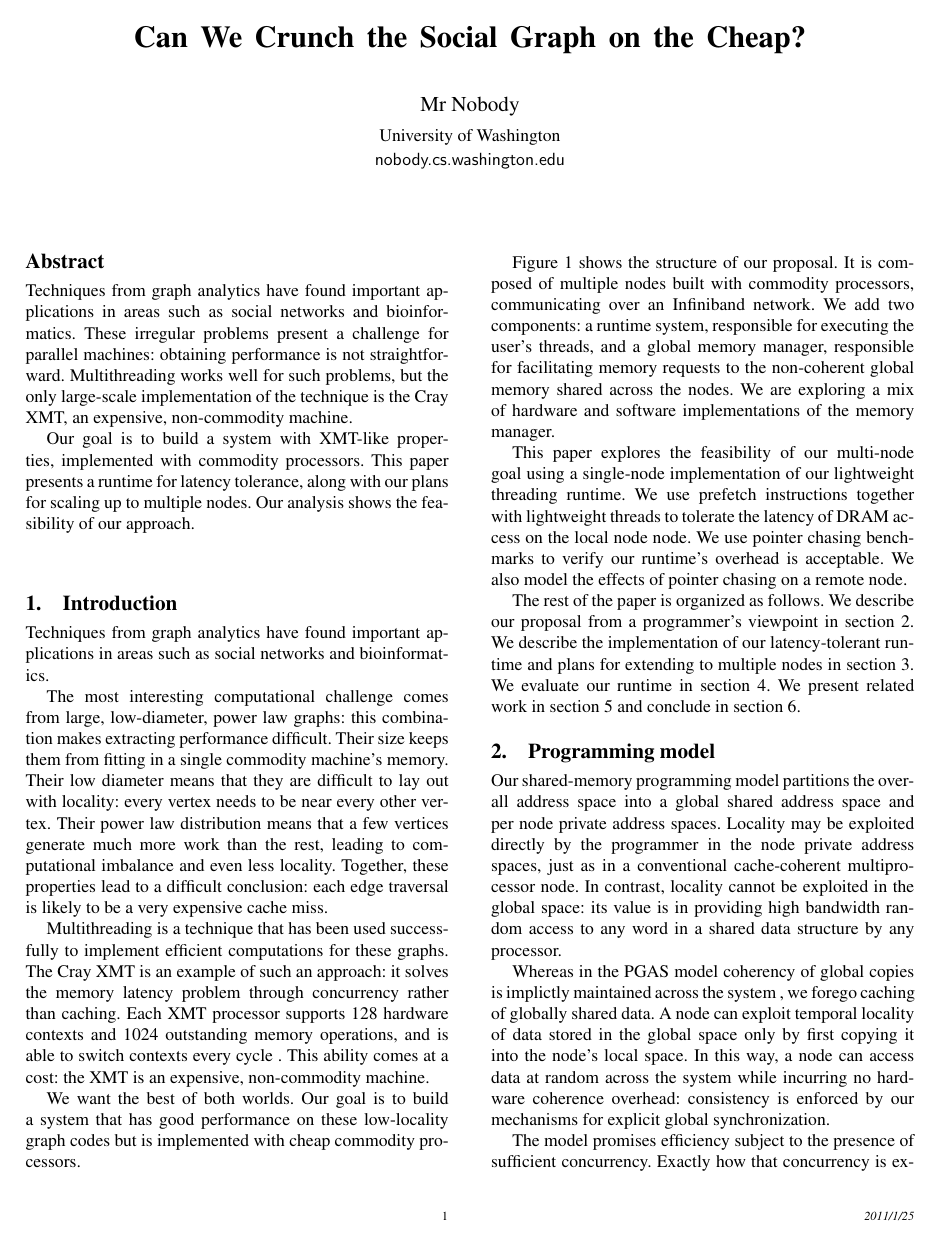
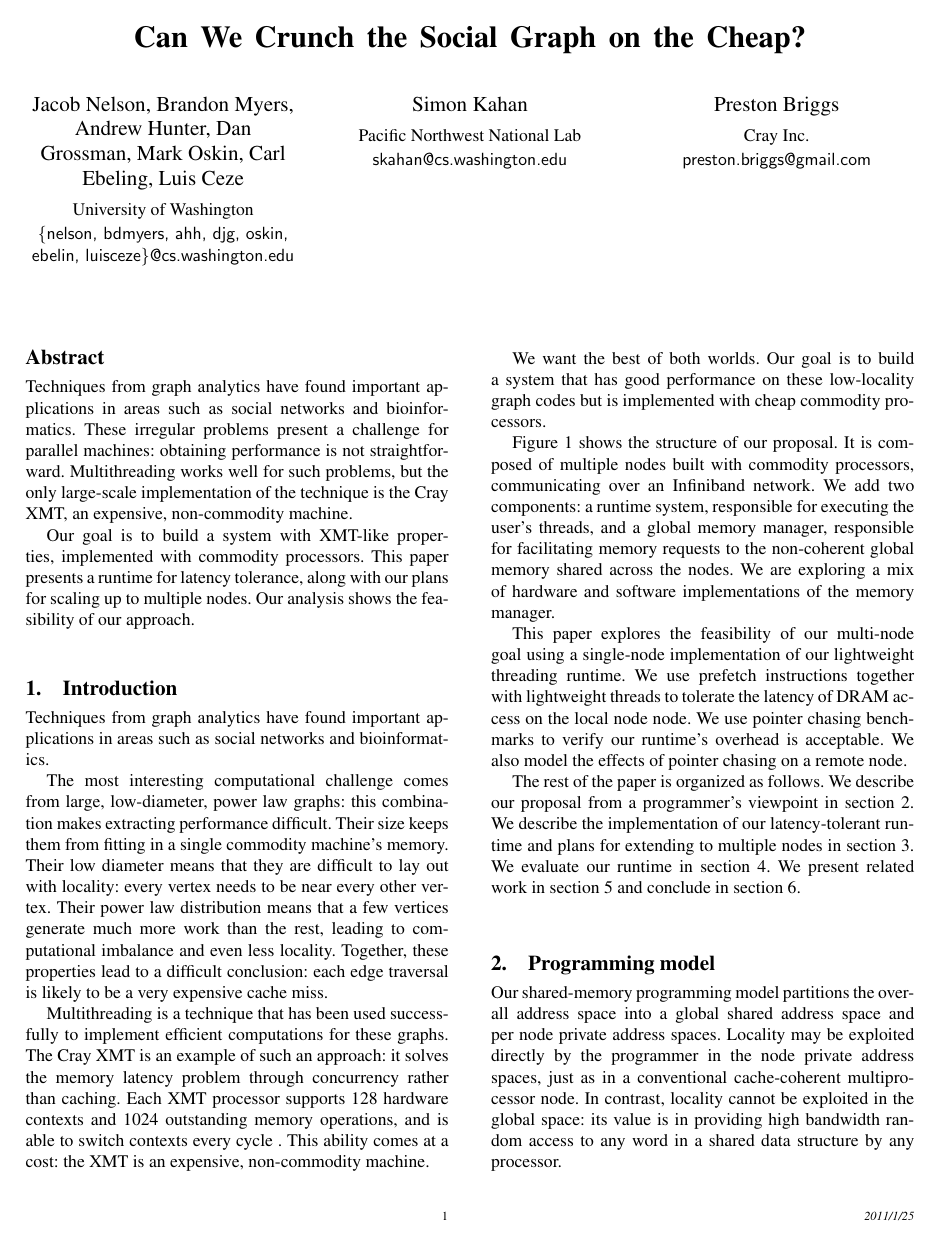
Before and after one commit to uwsampa/grappa, a LaTeX paper (doc/hotpar2011/softxmt-hotpar2011.tex): page 1 of 8. Compiled offline with pdfLaTeX; a missing font is replaced by an installed copy or a similar font.

Commit message:
fixed authors

```diff
--- a/doc/hotpar2011/softxmt-hotpar2011.tex
+++ b/doc/hotpar2011/softxmt-hotpar2011.tex
@@ -27,7 +27,13 @@
 %Cray Inc.\\
 %\email{preston.briggs@gmail.com}\\
 %}
-\authorinfo{Mr Nobody}{University of Washington}{nobody.cs.washington.edu}
+
+%todo format the UW names horizontally
+\authorinfo{Jacob Nelson, Brandon Myers, Andrew Hunter, Dan Grossman, Mark Oskin,
+Carl Ebeling, Luis Ceze}{University of Washington}{\{nelson, bdmyers, ahh, djg, oskin, ebelin, luisceze\}@cs.washington.edu}
+\authorinfo{Simon Kahan}{Pacific Northwest National Lab}{skahan@cs.washington.edu}
+\authorinfo{Preston Briggs}{Cray Inc.}{preston.briggs@gmail.com}
+
 
 \maketitle
 \begin{abstract}
```
